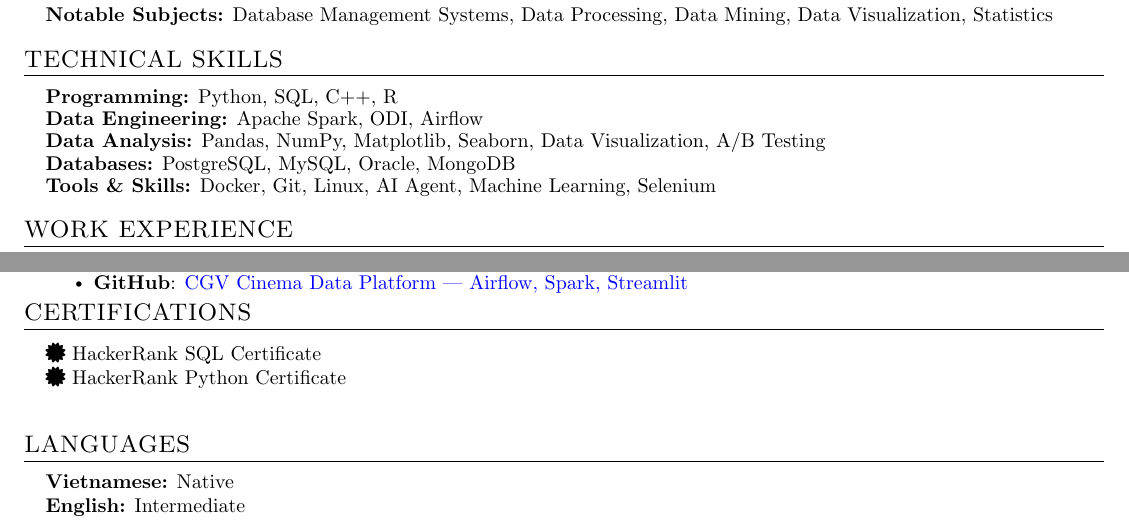
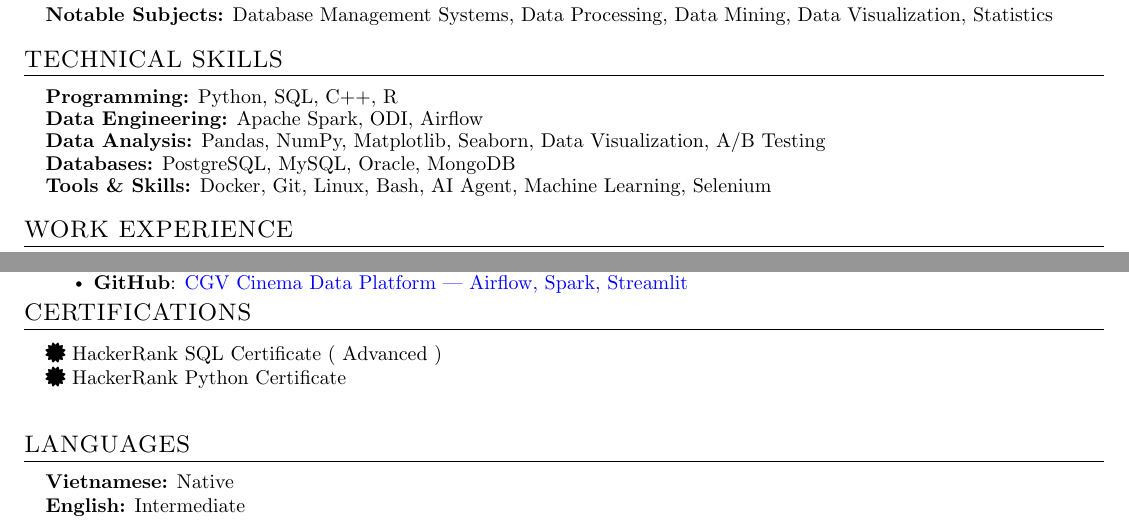
Before and after one commit to xuanduong2711/cv, a LaTeX document (main.tex, which reads Projects/Tech_skill.tex, Projects/cert.tex): two parts of the page, joined at a grey line, cut so that both start at the same text. Compiled offline with pdfLaTeX.

Commit message:
add cert SQL

```diff
--- a/Projects/Tech_skill.tex
+++ b/Projects/Tech_skill.tex
@@ -3,5 +3,5 @@
   \item \small{\textbf{Data Engineering:}{ Apache Spark, ODI, Airflow}}
   \item \small{\textbf{Data Analysis:}{ Pandas, NumPy, Matplotlib, Seaborn, Data Visualization, A/B Testing}}
   \item \small{\textbf{Databases:}{ PostgreSQL, MySQL, Oracle, MongoDB}}
-  \item \small{\textbf{Tools \& Skills:}{ Docker, Git, Linux, AI Agent, Machine Learning, Selenium}}
+  \item \small{\textbf{Tools \& Skills:}{ Docker, Git, Linux, Bash, AI Agent, Machine Learning, Selenium}}
 \end{itemize}
--- a/Projects/cert.tex
+++ b/Projects/cert.tex
@@ -1,6 +1,6 @@
 \begin{itemize}[leftmargin=0.15in, label={}]
 \small{\item{
-\faCertificate\ \href{https://www.hackerrank.com/certificates/iframe/032a9508e2ca}{HackerRank SQL Certificate} \\
+\faCertificate\ \href{https://www.hackerrank.com/certificates/iframe/032a9508e2ca}{HackerRank SQL Certificate ( Advanced )} \\
 \faCertificate\ \href{https://www.hackerrank.com/certificates/iframe/9ce42314f7b3}{HackerRank Python Certificate}
 }}
 \end{itemize}
```
